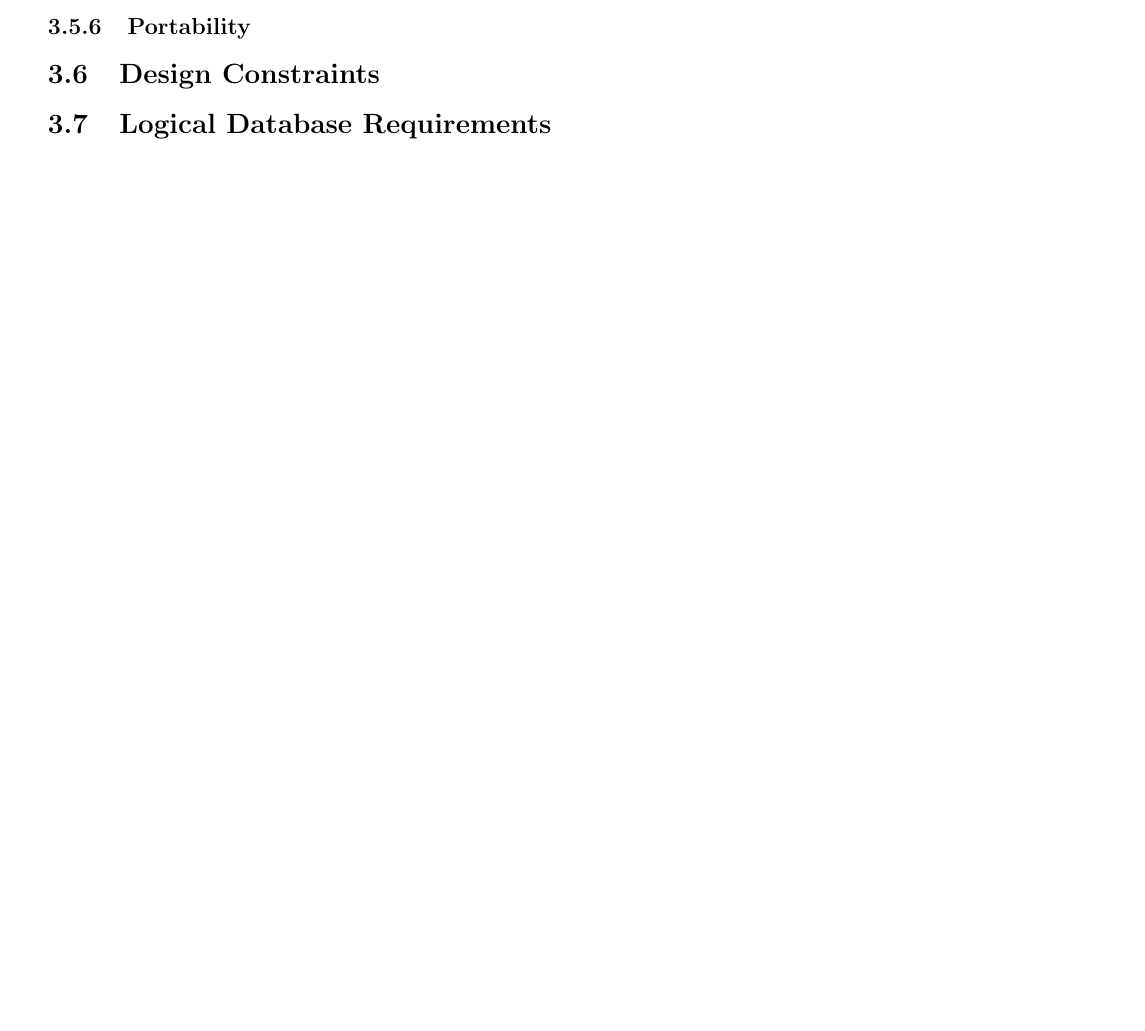
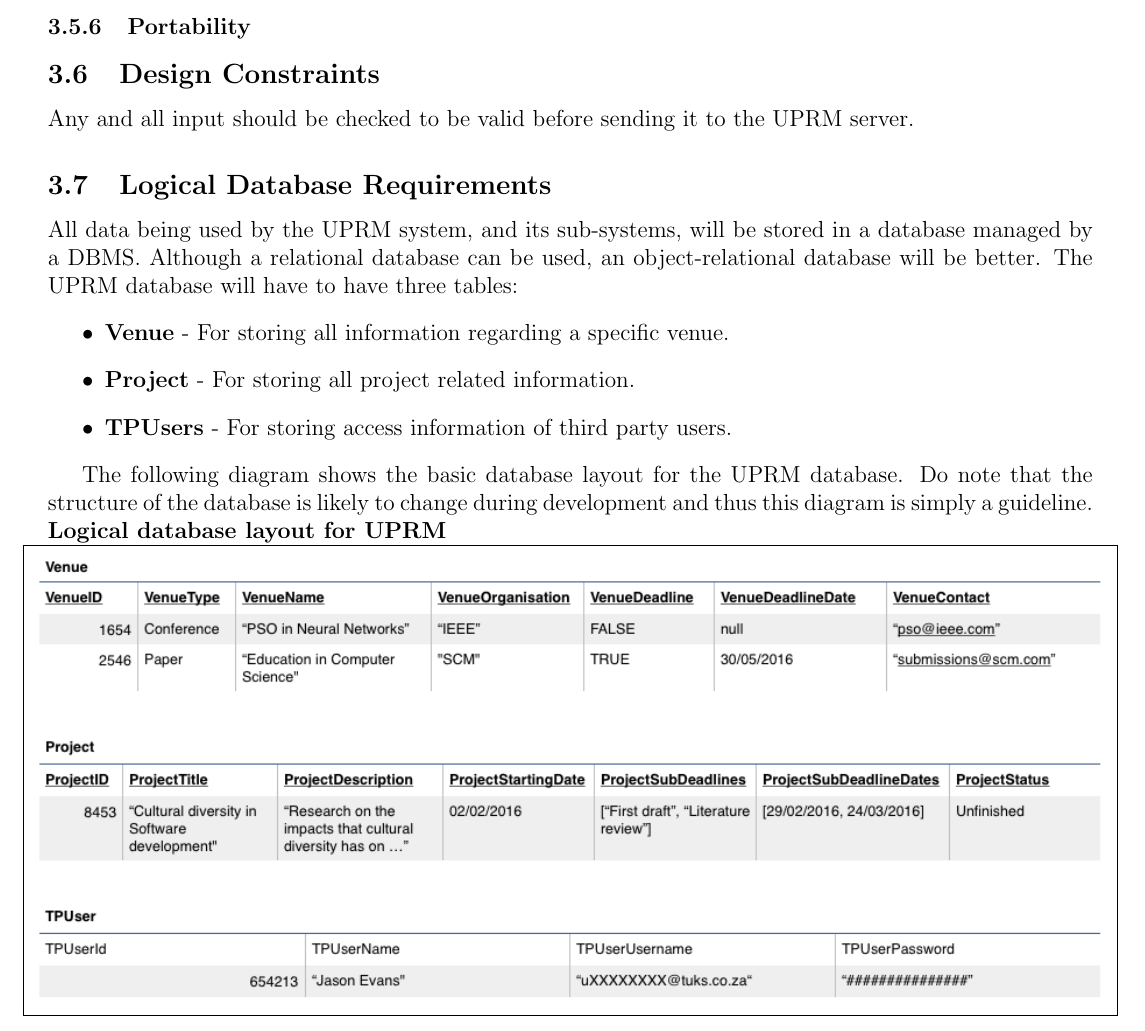
Before and after one commit to thepickpocket/UPRM, a LaTeX document (Requirements Documentation/UPRM_Spec.tex, which reads Requirements Documentation/body_requirements.tex): part of page 28 of 30, cut so that both start at the same text. Compiled offline with pdfLaTeX.

Commit message:
Logical database layout

```diff
--- a/Requirements Documentation/body_requirements.tex
+++ b/Requirements Documentation/body_requirements.tex
@@ -34,6 +34,16 @@
 		\input{requirements/nonfunctional}
 
 	\subsection{Design Constraints}
-
+		Any and all input should be checked to be valid before sending it to the UPRM server.
 
 	\subsection{Logical Database Requirements}
+		All data being used by the UPRM system, and its sub-systems, will be stored in a database managed by a DBMS. Although a relational database can be used, an object-relational database will be better. The UPRM database will have to have three tables:
+		\begin{itemize}
+			\item \textbf{Venue} - For storing all information regarding a specific venue.
+			\item \textbf{Project} - For storing all project related information.
+			\item \textbf{TPUsers} - For storing access information of third party users.
+		\end{itemize}
+
+		The following diagram shows the basic database layout for the UPRM database. Do note that the structure of the database is likely to change during development and thus this diagram is simply a guideline.\\
+		\textbf{Logical database layout for UPRM}\\
+		\centerline{\fbox{\includegraphics[scale=0.6]{database.png}}}
```
Also changed, not shown: Resources/database.png (added).
